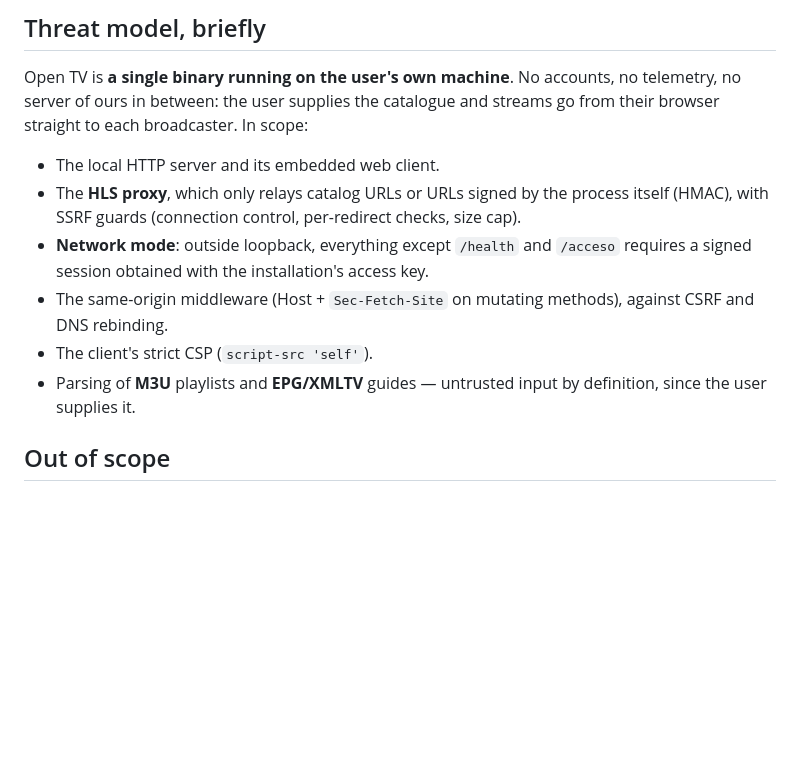
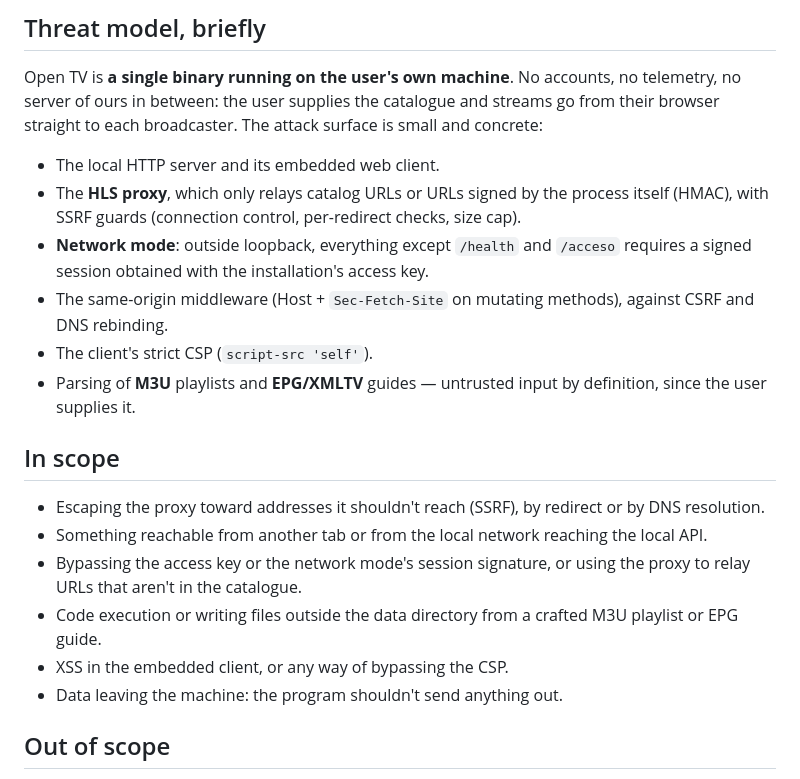
Before and after one commit to gdberysan/open-tv, a Markdown page: SECURITY.md, the part around the change. Drawn GitHub-style; blank space fills up the shorter version.

Commit message:
docs(security): añadir la sección In scope al inglés, a la par del español
Co-Authored-By: Claude Opus 5 (1M context) <noreply@anthropic.com>

```diff
--- a/SECURITY.md
+++ b/SECURITY.md
@@ -89,7 +89,8 @@ The **latest release**. Earlier versions don't get backported patches.
 
 Open TV is **a single binary running on the user's own machine**. No accounts,
 no telemetry, no server of ours in between: the user supplies the catalogue and
-streams go from their browser straight to each broadcaster. In scope:
+streams go from their browser straight to each broadcaster. The attack
+surface is small and concrete:
 
 - The local HTTP server and its embedded web client.
 - The **HLS proxy**, which only relays catalog URLs or URLs signed by the
@@ -104,6 +105,19 @@ streams go from their browser straight to each broadcaster. In scope:
 - Parsing of **M3U** playlists and **EPG/XMLTV** guides — untrusted input by
   definition, since the user supplies it.
 
+## In scope
+
+- Escaping the proxy toward addresses it shouldn't reach (SSRF), by redirect
+  or by DNS resolution.
+- Something reachable from another tab or from the local network reaching
+  the local API.
+- Bypassing the access key or the network mode's session signature, or using
+  the proxy to relay URLs that aren't in the catalogue.
+- Code execution or writing files outside the data directory from a crafted
+  M3U playlist or EPG guide.
+- XSS in the embedded client, or any way of bypassing the CSP.
+- Data leaving the machine: the program shouldn't send anything out.
+
 ## Out of scope
 
 - The **content** of third-party streams and what each broadcaster does: nothing
```
